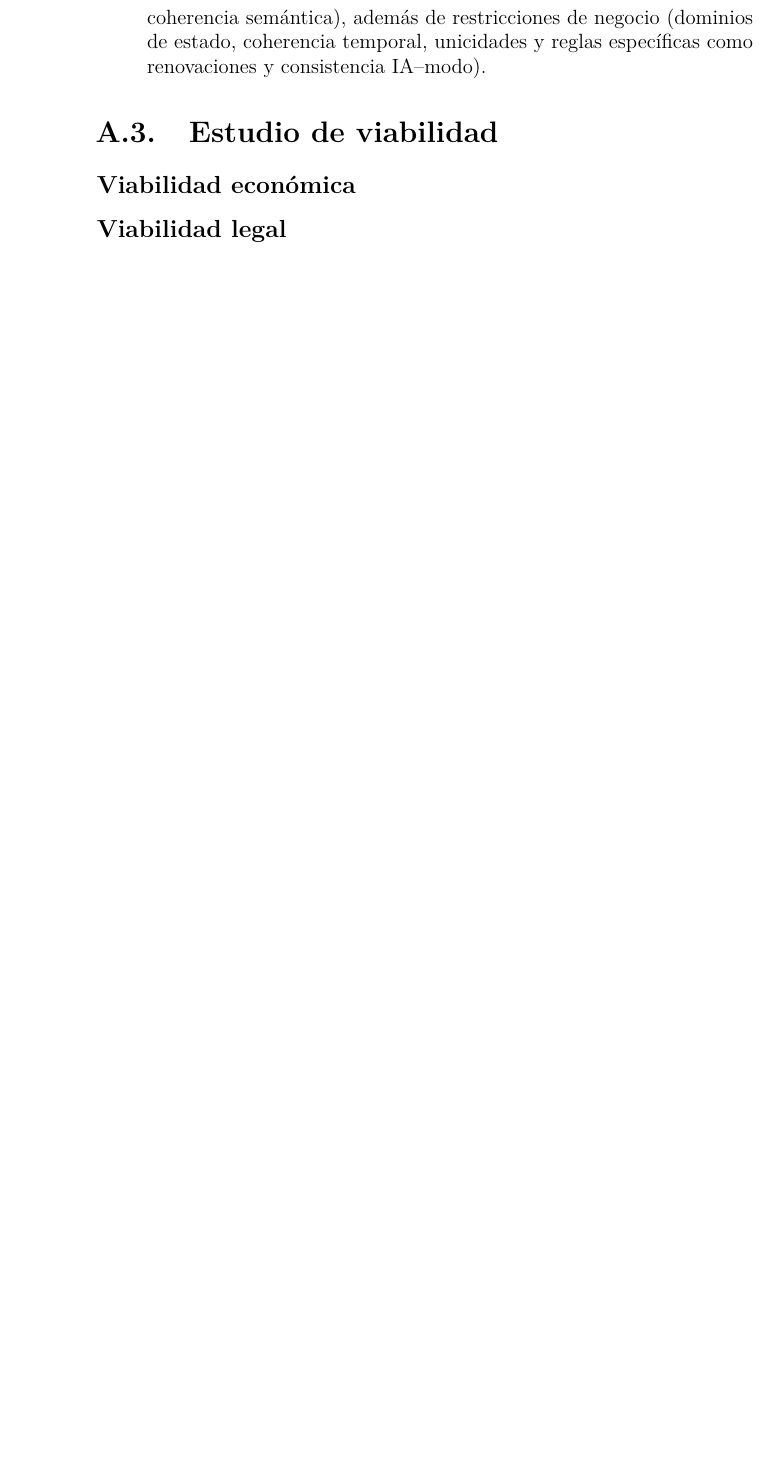
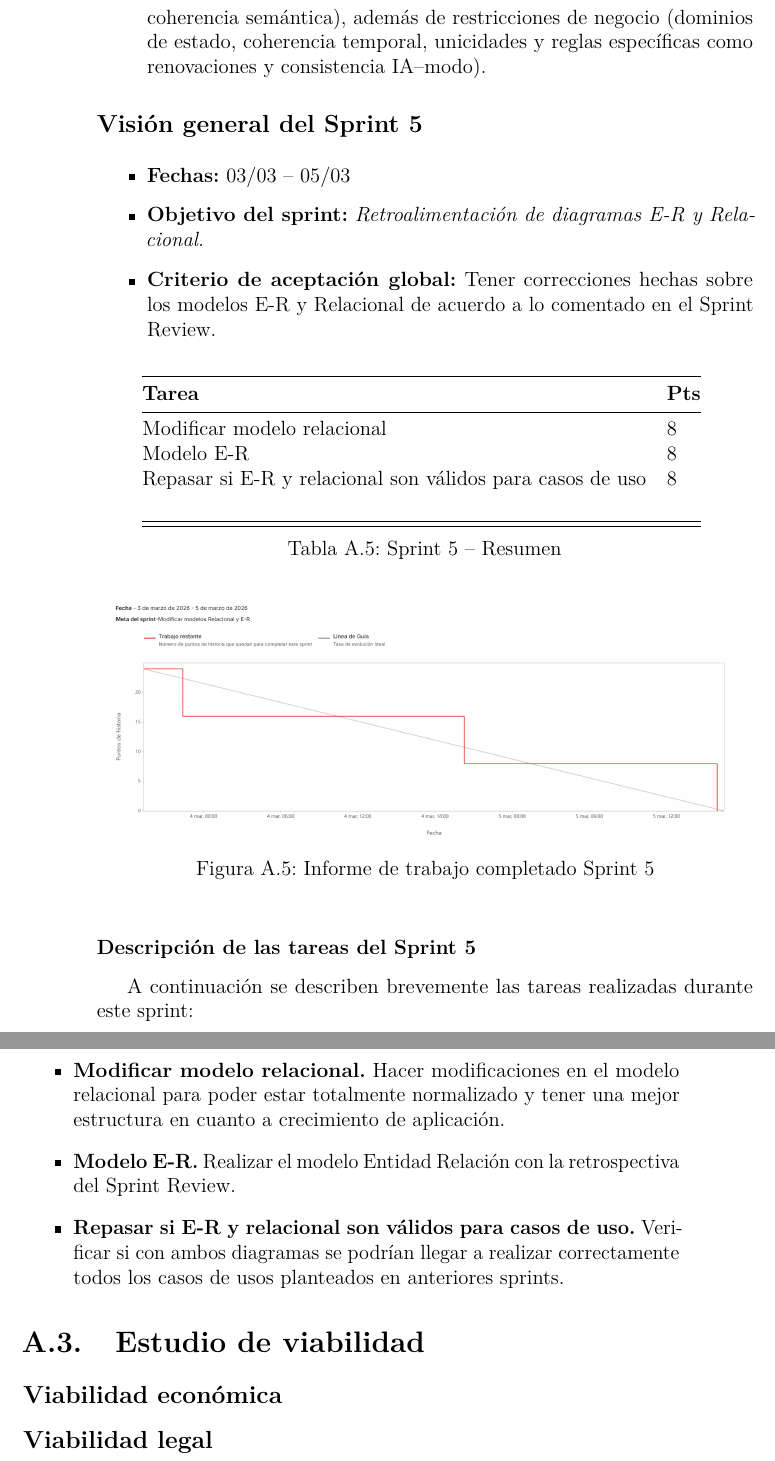
Before and after one commit to alvaroooper/SmartEye-TFG, a LaTeX book (doc/anexos.tex, which reads doc/tex/A_Plan_proyecto.tex): part of page 16 of 35 before the commit and two parts of pages 16 and 17 of 37 after it, the two joined at a grey line, cut so that both start at the same text, the shorter picture padded with empty space. Compiled offline with pdfLaTeX.

```diff
--- a/doc/tex/A_Plan_proyecto.tex
+++ b/doc/tex/A_Plan_proyecto.tex
@@ -273,6 +273,51 @@
 	Se verificó el modelo respecto a formas normales (hasta 3FN) y se definieron reglas de integridad (entidad, referencial y coherencia semántica), además de restricciones de negocio (dominios de estado, coherencia temporal, unicidades y reglas específicas como renovaciones y consistencia IA--modo).
 \end{itemize}
 
+\subsection*{Visión general del Sprint 5}
+\begin{itemize}
+	\item \textbf{Fechas:} 03/03 – 05/03
+	\item \textbf{Objetivo del sprint:} \emph{Retroalimentación de diagramas E-R y Relacional.}
+	\item \textbf{Criterio de aceptación global:} Tener correcciones hechas sobre los modelos E-R y Relacional de acuerdo a lo comentado en el Sprint Review.
+\end{itemize}
+
+\begin{table}[h!]
+	\centering
+	\begin{tabular}{@{}ll@{}}
+		\toprule
+		\textbf{Tarea} & \textbf{Pts} \\
+		\midrule
+		Modificar modelo relacional & 8 \\
+		Modelo E-R  & 8 \\
+		Repasar si E-R y relacional son válidos para casos de uso & 8 \\ \\
+		\midrule
+		\bottomrule
+	\end{tabular}
+	\caption{Sprint 5 – Resumen}
+\end{table}
+
+\begin{figure}[h!]
+	\centering
+	\includegraphics[width=0.95\textwidth]{img/sprint5.png}
+	\caption{Informe de trabajo completado Sprint 5}
+	\label{fig:sprint5}
+\end{figure}
+
+\subsubsection*{Descripción de las tareas del Sprint 5}
+
+A continuación se describen brevemente las tareas realizadas durante este sprint:
+
+\begin{itemize}
+	\item \textbf{Modificar modelo relacional.}
+	Hacer modificaciones en el modelo relacional para poder estar totalmente normalizado y tener una mejor estructura en cuanto a crecimiento de aplicación.
+
+	\item \textbf{Modelo E-R.}
+	Realizar el modelo Entidad Relación con la retrospectiva del Sprint Review.
+
+	\item \textbf{Repasar si E-R y relacional son válidos para casos de uso.}
+	Verificar si con ambos diagramas se podrían llegar a realizar correctamente todos los casos de usos planteados en anteriores sprints.
+
+\end{itemize}
+
 \section{Estudio de viabilidad}
 
 \subsection{Viabilidad económica}
```
Also changed, not shown: doc/anexos.pdf, doc/img/sprint5.png (added).
